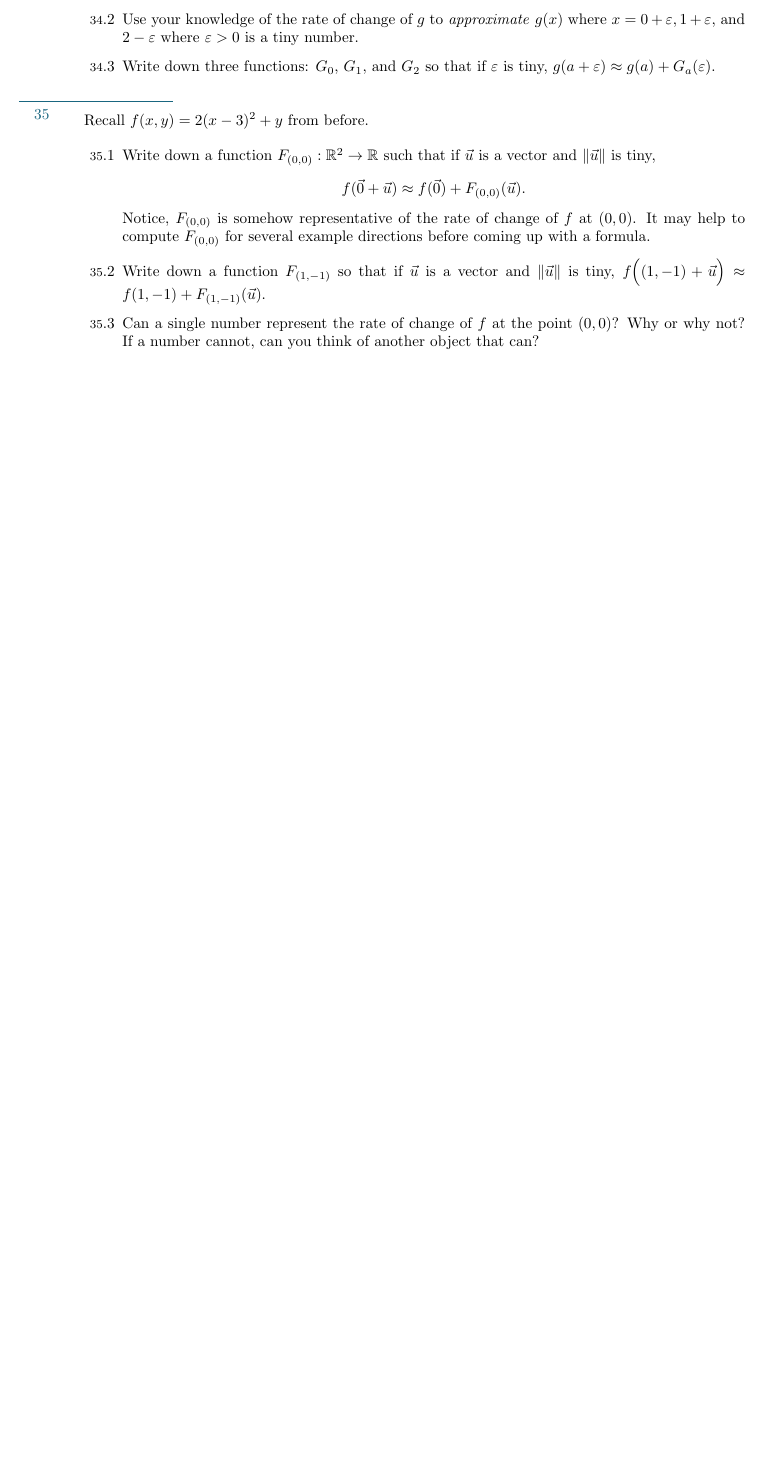
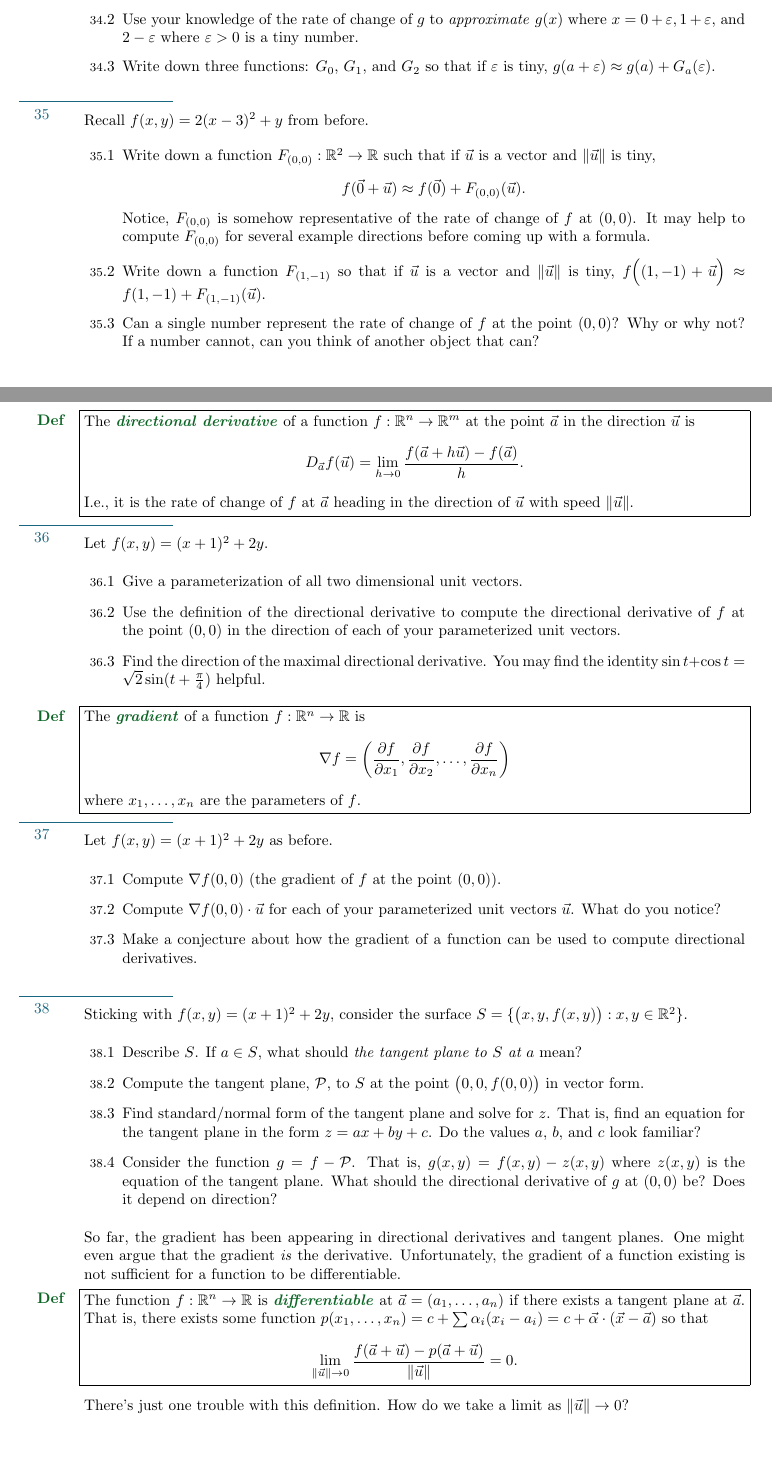
Before and after one commit to siefkenj/IBLVectorCalculus, a LaTeX problem sheet (problemset/vectorcalc.tex): part of page 13 of 32 before the commit and two parts of pages 13 and 14 of 34 after it, the two joined at a grey line, cut so that both start at the same text, the shorter picture padded with empty space. Compiled offline with pdfLaTeX.

Commit message:
Added limits

```diff
--- a/problemset/vectorcalc.tex
+++ b/problemset/vectorcalc.tex
@@ -1055,3 +1055,79 @@ requestion, or opening an \emph{issue} at
 			If a number cannot, can you think of another object that can?
 	\end{Enum}
 
+\newpage
+
+	\begin{Def}
+		The \emph{directional derivative} of a function $f:\R^n\to\R^m$ at the
+		point $\vec a$ in the direction $\vec u$ is
+		\[
+			D_{\vec a}f(\vec u) = \lim_{h\to 0} \frac{f(\vec a+h\vec u)-f(\vec a)}{h}.
+		\]
+		I.e., it is the rate of change of $f$ at $\vec a$ heading in the direction of $\vec u$
+		with speed $\|\vec u\|$.
+	\end{Def}
+
+	\sep
+	Let $f(x,y) = (x+1)^2+2y$.
+	\begin{Enum}
+		\item Give a parameterization of all two dimensional unit vectors.
+		\item Use the definition of the directional derivative to compute
+			the directional derivative of $f$ at the point $(0,0)$ in the
+			direction of each of your parameterized unit vectors.
+		\item Find the direction of the maximal directional derivative.  You
+			may find the identity $\sin t+\cos t = \sqrt{2}\sin(t+\tfrac{\pi}{4})$
+			helpful.
+	\end{Enum}
+
+	\vspace{-.7cm}
+	\begin{Def}
+		The \emph{gradient} of a function $f:\R^n\to \R$ is
+		\[
+			\nabla f  = \left(
+				\frac{\partial f}{\partial x_1},
+				\frac{\partial f}{\partial x_2}, \ldots,
+				\frac{\partial f}{\partial x_n}
+			\right)
+		\]
+		where $x_1,\ldots, x_n$ are the parameters of $f$.
+	\end{Def}
+
+	\sep
+	Let $f(x,y) = (x+1)^2+2y$ as before.
+	\begin{Enum}
+		\item Compute $\nabla f(0,0)$ (the gradient of $f$ at the point $(0,0)$).
+		\item Compute $\nabla f(0,0)\cdot \vec u$ for each of your parameterized unit vectors $\vec u$.
+			What do you notice?
+		\item Make a conjecture about how the gradient of a function can be used to compute directional derivatives.
+	\end{Enum}
+
+	\sep
+	Sticking with $f(x,y) = (x+1)^2+2y$, consider the surface $S=\{\big(x,y,f(x,y)\big):x,y\in\R^2\}$.
+	\begin{Enum}
+		\item Describe $S$.  If $a\in S$, what should \emph{the tangent plane to $S$ at $a$} mean?
+		\item Compute the tangent plane, $\mathcal P$, to $S$ at the point $\big(0,0,f(0,0)\big)$ in vector form.
+		\item Find standard/normal form of the tangent plane and solve for $z$.  That is,
+			find an equation for the tangent plane in the form $z=ax+by+c$.  Do the values $a$, $b$, and
+			$c$ look familiar?
+		\item Consider the function $g=f-\mathcal P$.  That is, $g(x,y)=f(x,y)-z(x,y)$ where $z(x,y)$ is the
+			equation of the tangent plane.  What should the directional derivative of $g$ at $(0,0)$ be?
+			Does it depend on direction?
+	\end{Enum}
+
+	So far, the gradient has been appearing in directional derivatives and tangent planes.
+	One might even argue that the gradient \emph{is} the derivative.  Unfortunately, the gradient
+	of a function existing is not sufficient for a function to be differentiable.
+
+	\vspace{-.7cm}
+	\begin{Def}
+		The function $f:\R^n\to \R$ is \emph{differentiable} at $\vec a=(a_1,\ldots,a_n)$ if there exists
+		a tangent plane at $\vec a$.  That is, there exists some function $p(x_1,\ldots, x_n)
+		= c+\sum \alpha_i (x_i-a_i) = c+\vec \alpha \cdot(\vec x-\vec a)$ so that
+		\[
+			\lim_{\|\vec u\|\to0} \frac{f(\vec a + \vec u)-p(\vec a + \vec u)}{\|\vec u\|} = 0.
+		\]
+	\end{Def}
+
+	There's just one trouble with this definition.  How do we take a limit as $\|\vec u\|\to 0$?
+
+\newpage
```
Also changed, not shown: problemset/vectorcalc.pdf, problemset/vectorcalc.tex (59 more changed lines).
